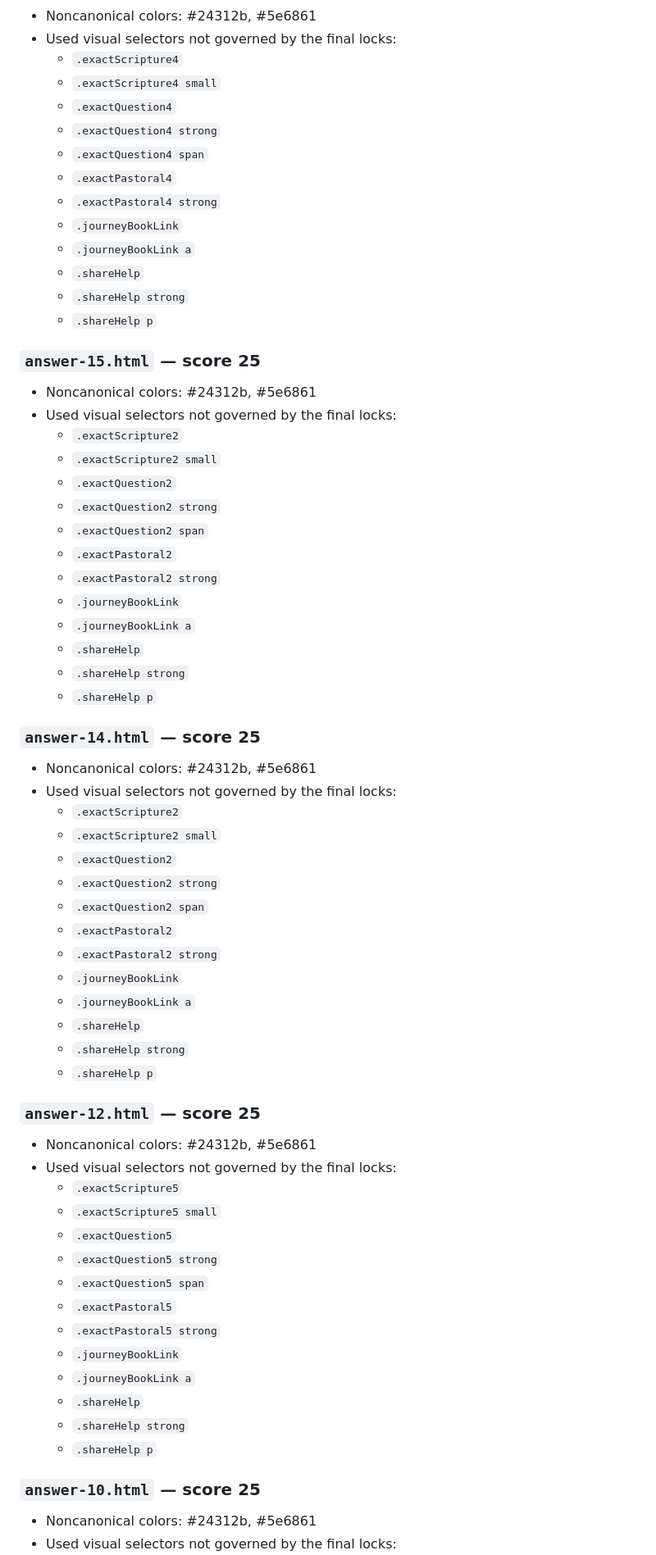
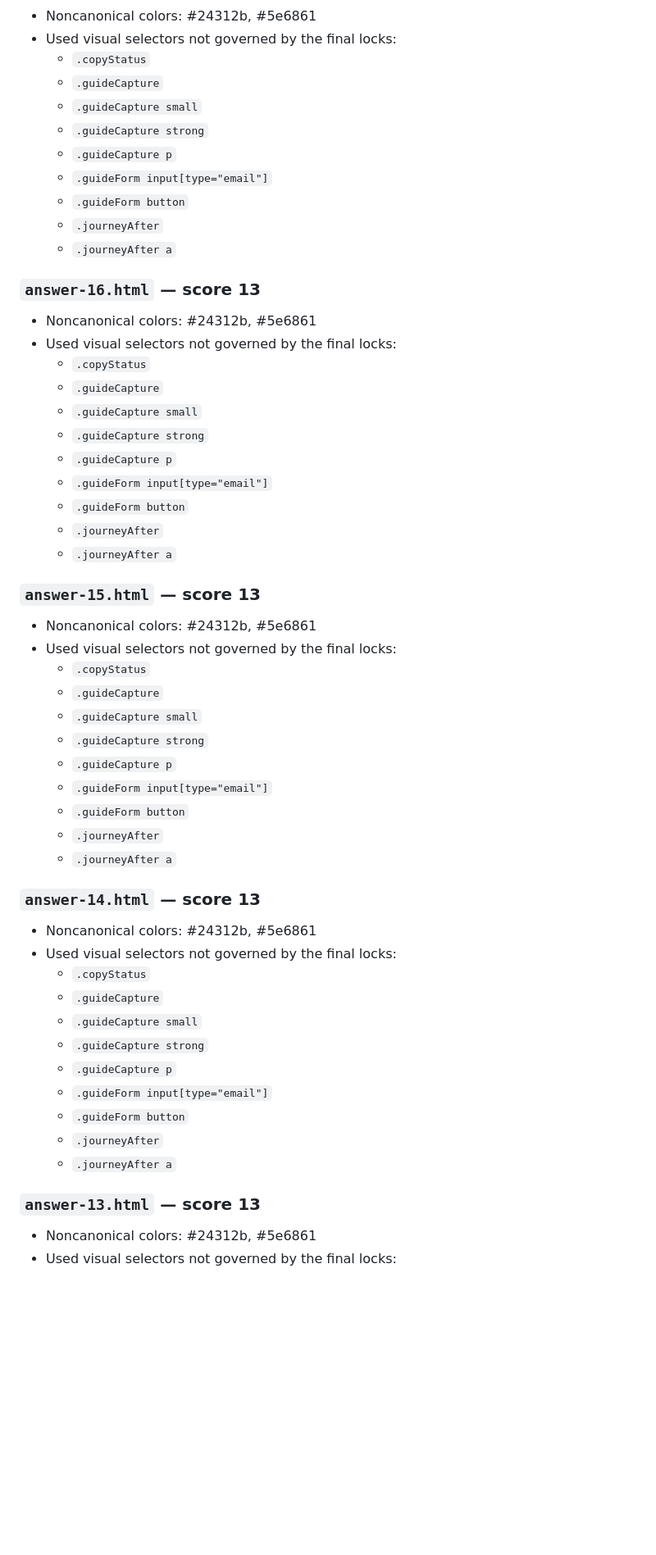
Before and after one commit to tatethrondson/answers-for-a-broken-heart, a Markdown page: BODY-STYLE-AUDIT.md, the part around one of its changes. Shown at 82% size. Drawn GitHub-style; blank space fills up the shorter version.

```diff
--- a/BODY-STYLE-AUDIT.md
+++ b/BODY-STYLE-AUDIT.md
@@ -174,66 +153,54 @@ This audit checks only page-specific visual CSS selectors that are **actually us
 - Noncanonical colors: #24312b, #5e6861
 - Used visual selectors not governed by the final locks:
-  - `.exactScripture4`
-  - `.exactScripture4 small`
-  - `.exactQuestion4`
-  - `.exactQuestion4 strong`
-  - `.exactQuestion4 span`
-  - `.exactPastoral4`
-  - `.exactPastoral4 strong`
-  - `.journeyBookLink`
-  - `.journeyBookLink a`
-  - `.shareHelp`
-  - `.shareHelp strong`
-  - `.shareHelp p`
+  - `.copyStatus`
+  - `.guideCapture`
+  - `.guideCapture small`
+  - `.guideCapture strong`
+  - `.guideCapture p`
+  - `.guideForm input[type="email"]`
+  - `.guideForm button`
+  - `.journeyAfter`
+  - `.journeyAfter a`
 
-### `answer-15.html` — score 25
+### `answer-16.html` — score 13
 - Noncanonical colors: #24312b, #5e6861
 - Used visual selectors not governed by the final locks:
-  - `.exactScripture2`
-  - `.exactScripture2 small`
-  - `.exactQuestion2`
-  - `.exactQuestion2 strong`
-  - `.exactQuestion2 span`
-  - `.exactPastoral2`
-  - `.exactPastoral2 strong`
-  - `.journeyBookLink`
-  - `.journeyBookLink a`
-  - `.shareHelp`
-  - `.shareHelp strong`
-  - `.shareHelp p`
+  - `.copyStatus`
+  - `.guideCapture`
+  - `.guideCapture small`
+  - `.guideCapture strong`
+  - `.guideCapture p`
+  - `.guideForm input[type="email"]`
+  - `.guideForm button`
+  - `.journeyAfter`
+  - `.journeyAfter a`
 
-### `answer-14.html` — score 25
+### `answer-15.html` — score 13
 - Noncanonical colors: #24312b, #5e6861
 - Used visual selectors not governed by the final locks:
-  - `.exactScripture2`
-  - `.exactScripture2 small`
-  - `.exactQuestion2`
-  - `.exactQuestion2 strong`
-  - `.exactQuestion2 span`
-  - `.exactPastoral2`
-  - `.exactPastoral2 strong`
-  - `.journeyBookLink`
-  - `.journeyBookLink a`
-  - `.shareHelp`
-  - `.shareHelp strong`
-  - `.shareHelp p`
+  - `.copyStatus`
+  - `.guideCapture`
+  - `.guideCapture small`
+  - `.guideCapture strong`
+  - `.guideCapture p`
+  - `.guideForm input[type="email"]`
+  - `.guideForm button`
+  - `.journeyAfter`
+  - `.journeyAfter a`
 
-### `answer-12.html` — score 25
+### `answer-14.html` — score 13
 - Noncanonical colors: #24312b, #5e6861
 - Used visual selectors not governed by the final locks:
-  - `.exactScripture5`
-  - `.exactScripture5 small`
-  - `.exactQuestion5`
-  - `.exactQuestion5 strong`
-  - `.exactQuestion5 span`
-  - `.exactPastoral5`
-  - `.exactPastoral5 strong`
-  - `.journeyBookLink`
-  - `.journeyBookLink a`
-  - `.shareHelp`
-  - `.shareHelp strong`
-  - `.shareHelp p`
+  - `.copyStatus`
+  - `.guideCapture`
+  - `.guideCapture small`
+  - `.guideCapture strong`
+  - `.guideCapture p`
+  - `.guideForm input[type="email"]`
+  - `.guideForm button`
+  - `.journeyAfter`
+  - `.journeyAfter a`
 
-### `answer-10.html` — score 25
+### `answer-13.html` — score 13
 - Noncanonical colors: #24312b, #5e6861
 - Used visual selectors not governed by the final locks:
```
Also changed, not shown: other parts of BODY-STYLE-AUDIT.md (+195 -245 lines).
